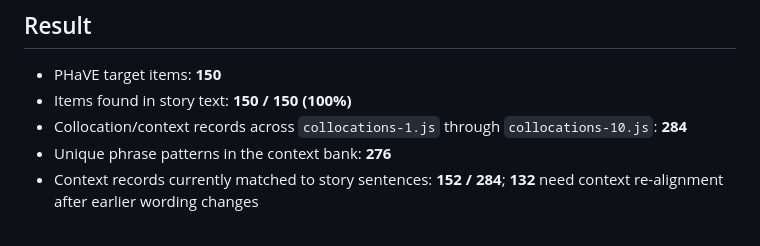
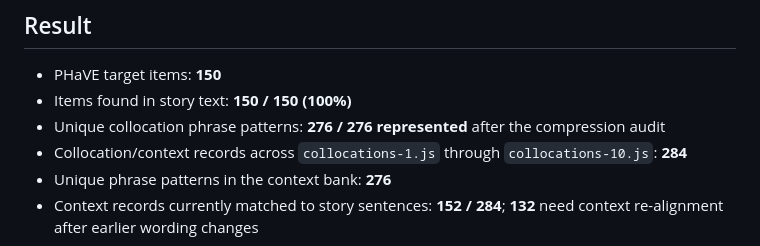
Before and after one commit to panli0/2809-reader, a Markdown page: PHAVE_COVERAGE.md, the part around the change. Rendered like a GitHub page.

Commit message:
Record final phrase-pattern coverage after compression audit

```diff
--- a/PHAVE_COVERAGE.md
+++ b/PHAVE_COVERAGE.md
@@ -6,6 +6,7 @@ Source list: [PHaVE List — Phrasal Verbs](https://www.norbertschmitt.co.uk/_fi
 
 - PHaVE target items: **150**
 - Items found in story text: **150 / 150 (100%)**
+- Unique collocation phrase patterns: **276 / 276 represented** after the compression audit
 - Collocation/context records across `collocations-1.js` through `collocations-10.js`: **284**
 - Unique phrase patterns in the context bank: **276**
 - Context records currently matched to story sentences: **152 / 284**; **132** need context re-alignment after earlier wording changes
```
